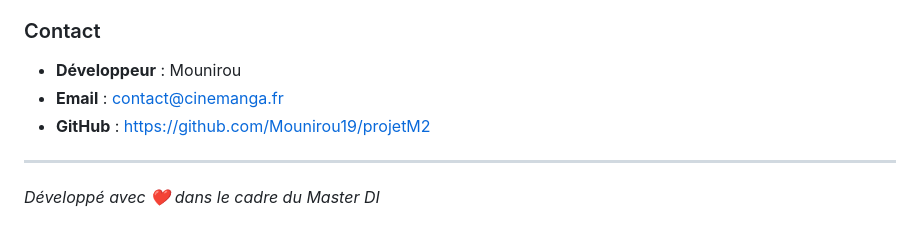
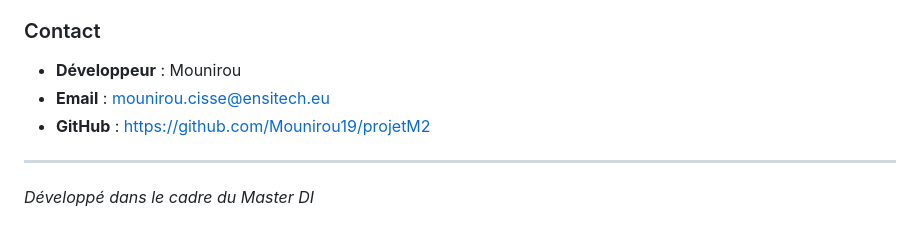
Before and after one commit to Mounirou19/projetM2, a Markdown page: README.md, the part around the change. Rendered like a GitHub page.

Commit message:
upd readme

```diff
--- a/README.md
+++ b/README.md
@@ -252,8 +252,8 @@ Voir les diagrammes de conception dans `/docs/diagrams/`
 
 ### Contact
 - **Développeur** : Mounirou
-- **Email** : contact@cinemanga.fr
+- **Email** : mounirou.cisse@ensitech.eu
 - **GitHub** : https://github.com/Mounirou19/projetM2
 
 ---
-*Développé avec ❤️ dans le cadre du Master DI*
+*Développé dans le cadre du Master DI*
```
